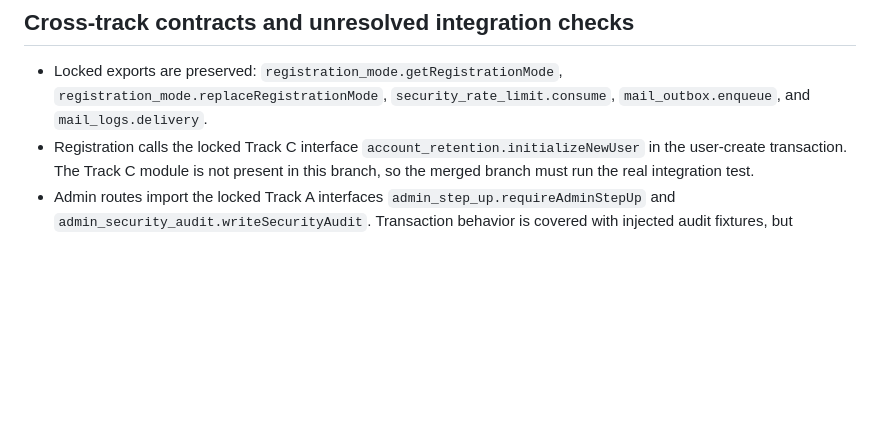
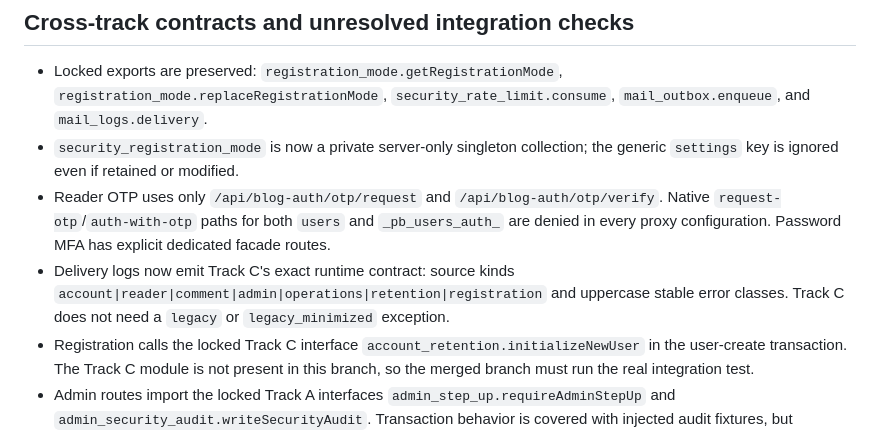
Before and after one commit to hb-degithub/grbok, a Markdown page: .superpowers/sdd/track-b-report.md, the part around one of its changes. Drawn GitHub-style; blank space fills up the shorter version.

```diff
--- a/.superpowers/sdd/track-b-report.md
+++ b/.superpowers/sdd/track-b-report.md
@@ -119,6 +126,9 @@ Result: no matches.
 ## Cross-track contracts and unresolved integration checks
 
 - Locked exports are preserved: `registration_mode.getRegistrationMode`, `registration_mode.replaceRegistrationMode`, `security_rate_limit.consume`, `mail_outbox.enqueue`, and `mail_logs.delivery`.
+- `security_registration_mode` is now a private server-only singleton collection; the generic `settings` key is ignored even if retained or modified.
+- Reader OTP uses only `/api/blog-auth/otp/request` and `/api/blog-auth/otp/verify`. Native `request-otp`/`auth-with-otp` paths for both `users` and `_pb_users_auth_` are denied in every proxy configuration. Password MFA has explicit dedicated facade routes.
+- Delivery logs now emit Track C's exact runtime contract: source kinds `account|reader|comment|admin|operations|retention|registration` and uppercase stable error classes. Track C does not need a `legacy` or `legacy_minimized` exception.
 - Registration calls the locked Track C interface `account_retention.initializeNewUser` in the user-create transaction. The Track C module is not present in this branch, so the merged branch must run the real integration test.
 - Admin routes import the locked Track A interfaces `admin_step_up.requireAdminStepUp` and `admin_security_audit.writeSecurityAudit`. Transaction behavior is covered with injected audit fixtures, but role/network/real-step-up black-box tests require Track A to be merged.
 - The two-source-network/forged-XFF namespace test was not available in this Windows worktree. Static chain checks pass; the integration/deployment harness must still prove distinct client bucket hashes and forged-XFF resistance.
```
Also changed, not shown: other parts of .superpowers/sdd/track-b-report.md (+14 -7 lines).
